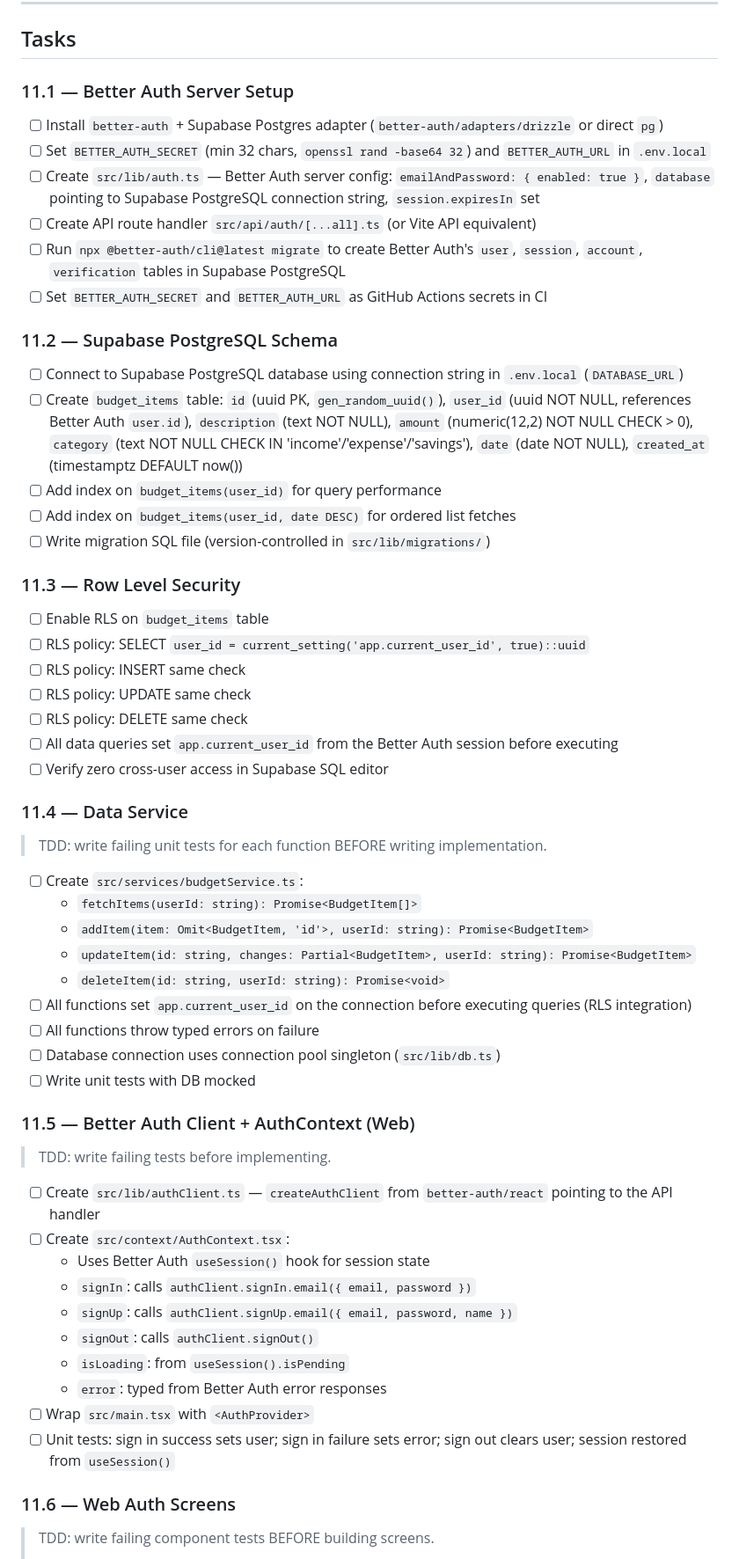
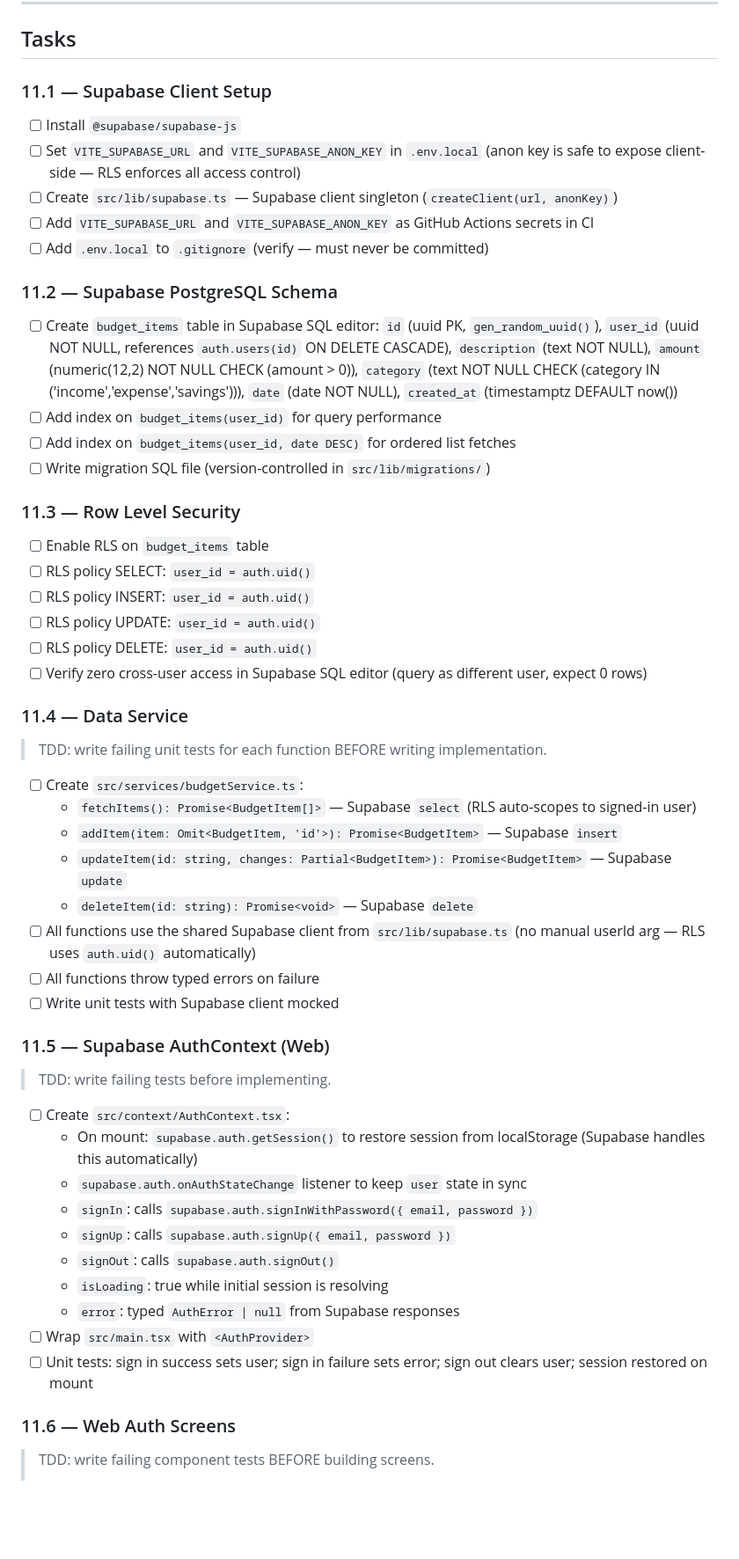
Before and after one commit to adrayandaleandrew/vistafi, a Markdown page: docs/Todos.md, the part around one of its changes. Shown at 88% size. GitHub-like rendering; blank space fills up the shorter version.

Commit message:
chore: replace Better Auth with Supabase Auth in Todos.md and CLAUDE.md Skill Index

```diff
--- a/docs/Todos.md
+++ b/docs/Todos.md
@@ -415,19 +415,17 @@ use `current_setting('app.current_user_id')` set at the application layer before
 
 ## Tasks
 
-### 11.1 — Better Auth Server Setup
+### 11.1 — Supabase Client Setup
 
-- [ ] Install `better-auth` + Supabase Postgres adapter (`better-auth/adapters/drizzle` or direct `pg`)
-- [ ] Set `BETTER_AUTH_SECRET` (min 32 chars, `openssl rand -base64 32`) and `BETTER_AUTH_URL` in `.env.local`
-- [ ] Create `src/lib/auth.ts` — Better Auth server config: `emailAndPassword: { enabled: true }`, `database` pointing to Supabase PostgreSQL connection string, `session.expiresIn` set
-- [ ] Create API route handler `src/api/auth/[...all].ts` (or Vite API equivalent)
-- [ ] Run `npx @better-auth/cli@latest migrate` to create Better Auth's `user`, `session`, `account`, `verification` tables in Supabase PostgreSQL
-- [ ] Set `BETTER_AUTH_SECRET` and `BETTER_AUTH_URL` as GitHub Actions secrets in CI
+- [ ] Install `@supabase/supabase-js`
+- [ ] Set `VITE_SUPABASE_URL` and `VITE_SUPABASE_ANON_KEY` in `.env.local` (anon key is safe to expose client-side — RLS enforces all access control)
+- [ ] Create `src/lib/supabase.ts` — Supabase client singleton (`createClient(url, anonKey)`)
+- [ ] Add `VITE_SUPABASE_URL` and `VITE_SUPABASE_ANON_KEY` as GitHub Actions secrets in CI
+- [ ] Add `.env.local` to `.gitignore` (verify — must never be committed)
 
 ### 11.2 — Supabase PostgreSQL Schema
 
-- [ ] Connect to Supabase PostgreSQL database using connection string in `.env.local` (`DATABASE_URL`)
-- [ ] Create `budget_items` table: `id` (uuid PK, `gen_random_uuid()`), `user_id` (uuid NOT NULL, references Better Auth `user.id`), `description` (text NOT NULL), `amount` (numeric(12,2) NOT NULL CHECK > 0), `category` (text NOT NULL CHECK IN 'income'/'expense'/'savings'), `date` (date NOT NULL), `created_at` (timestamptz DEFAULT now())
+- [ ] Create `budget_items` table in Supabase SQL editor: `id` (uuid PK, `gen_random_uuid()`), `user_id` (uuid NOT NULL, references `auth.users(id)` ON DELETE CASCADE), `description` (text NOT NULL), `amount` (numeric(12,2) NOT NULL CHECK (amount > 0)), `category` (text NOT NULL CHECK (category IN ('income','expense','savings'))), `date` (date NOT NULL), `created_at` (timestamptz DEFAULT now())
 - [ ] Add index on `budget_items(user_id)` for query performance
 - [ ] Add index on `budget_items(user_id, date DESC)` for ordered list fetches
 - [ ] Write migration SQL file (version-controlled in `src/lib/migrations/`)
@@ -435,41 +433,39 @@ use `current_setting('app.current_user_id')` set at the application layer before
 ### 11.3 — Row Level Security
 
 - [ ] Enable RLS on `budget_items` table
-- [ ] RLS policy: SELECT `user_id = current_setting('app.current_user_id', true)::uuid`
-- [ ] RLS policy: INSERT same check
-- [ ] RLS policy: UPDATE same check
-- [ ] RLS policy: DELETE same check
-- [ ] All data queries set `app.current_user_id` from the Better Auth session before executing
-- [ ] Verify zero cross-user access in Supabase SQL editor
+- [ ] RLS policy SELECT: `user_id = auth.uid()`
+- [ ] RLS policy INSERT: `user_id = auth.uid()`
+- [ ] RLS policy UPDATE: `user_id = auth.uid()`
+- [ ] RLS policy DELETE: `user_id = auth.uid()`
+- [ ] Verify zero cross-user access in Supabase SQL editor (query as different user, expect 0 rows)
 
 ### 11.4 — Data Service
 
 > TDD: write failing unit tests for each function BEFORE writing implementation.
 
 - [ ] Create `src/services/budgetService.ts`:
-  - `fetchItems(userId: string): Promise<BudgetItem[]>`
-  - `addItem(item: Omit<BudgetItem, 'id'>, userId: string): Promise<BudgetItem>`
-  - `updateItem(id: string, changes: Partial<BudgetItem>, userId: string): Promise<BudgetItem>`
-  - `deleteItem(id: string, userId: string): Promise<void>`
-- [ ] All functions set `app.current_user_id` on the connection before executing queries (RLS integration)
+  - `fetchItems(): Promise<BudgetItem[]>` — Supabase `select` (RLS auto-scopes to signed-in user)
+  - `addItem(item: Omit<BudgetItem, 'id'>): Promise<BudgetItem>` — Supabase `insert`
+  - `updateItem(id: string, changes: Partial<BudgetItem>): Promise<BudgetItem>` — Supabase `update`
+  - `deleteItem(id: string): Promise<void>` — Supabase `delete`
+- [ ] All functions use the shared Supabase client from `src/lib/supabase.ts` (no manual userId arg — RLS uses `auth.uid()` automatically)
 - [ ] All functions throw typed errors on failure
-- [ ] Database connection uses connection pool singleton (`src/lib/db.ts`)
-- [ ] Write unit tests with DB mocked
+- [ ] Write unit tests with Supabase client mocked
 
-### 11.5 — Better Auth Client + AuthContext (Web)
+### 11.5 — Supabase AuthContext (Web)
 
 > TDD: write failing tests before implementing.
 
-- [ ] Create `src/lib/authClient.ts` — `createAuthClient` from `better-auth/react` pointing to the API handler
 - [ ] Create `src/context/AuthContext.tsx`:
-  - Uses Better Auth `useSession()` hook for session state
-  - `signIn`: calls `authClient.signIn.email({ email, password })`
-  - `signUp`: calls `authClient.signUp.email({ email, password, name })`
-  - `signOut`: calls `authClient.signOut()`
-  - `isLoading`: from `useSession().isPending`
-  - `error`: typed from Better Auth error responses
+  - On mount: `supabase.auth.getSession()` to restore session from localStorage (Supabase handles this automatically)
+  - `supabase.auth.onAuthStateChange` listener to keep `user` state in sync
+  - `signIn`: calls `supabase.auth.signInWithPassword({ email, password })`
+  - `signUp`: calls `supabase.auth.signUp({ email, password })`
+  - `signOut`: calls `supabase.auth.signOut()`
+  - `isLoading`: true while initial session is resolving
+  - `error`: typed `AuthError | null` from Supabase responses
 - [ ] Wrap `src/main.tsx` with `<AuthProvider>`
-- [ ] Unit tests: sign in success sets user; sign in failure sets error; sign out clears user; session restored from `useSession()`
+- [ ] Unit tests: sign in success sets user; sign in failure sets error; sign out clears user; session restored on mount
 
 ### 11.6 — Web Auth Screens
 
```
Also changed, not shown: other parts of docs/Todos.md (+15 -15 lines), CLAUDE.md (+1 -1 lines).
